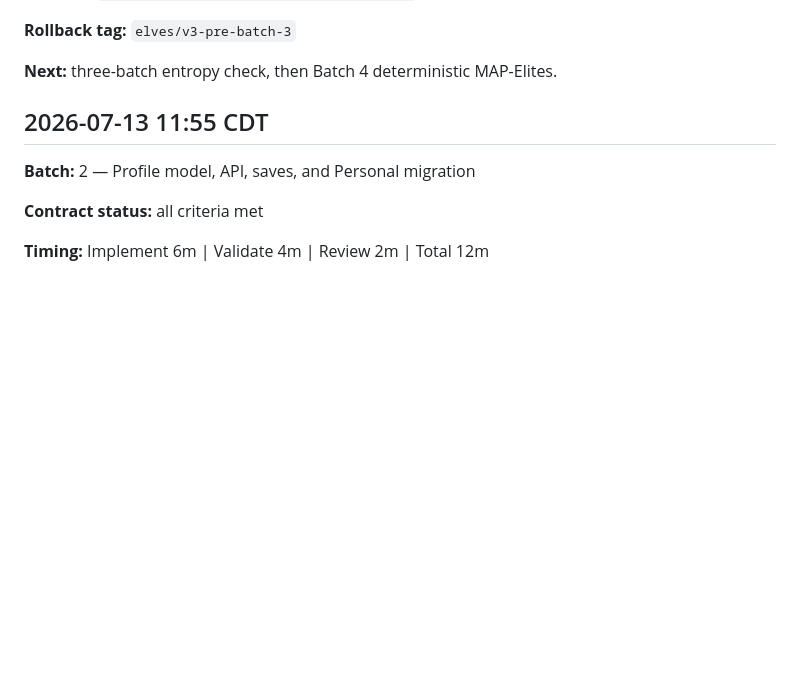
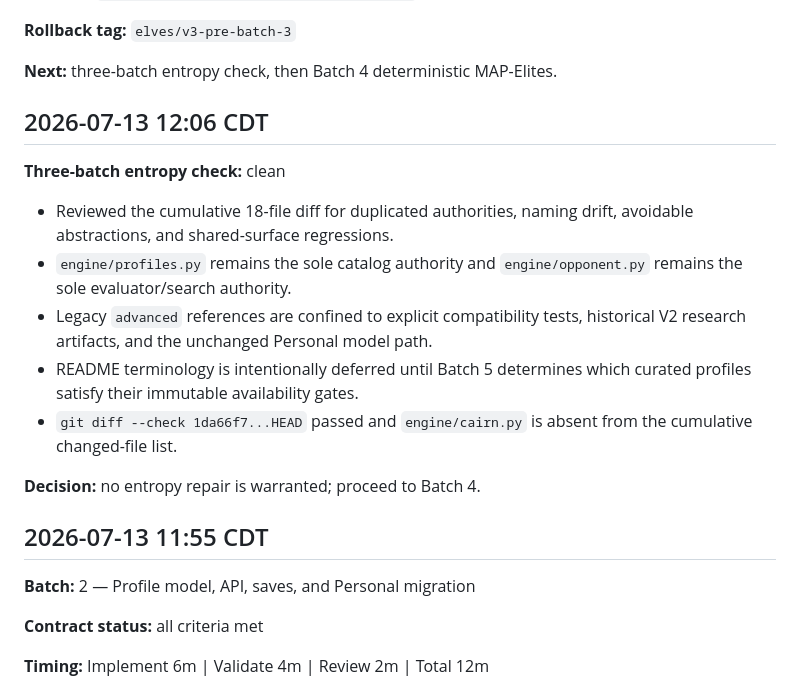
Before and after one commit to scarmani/varde, a Markdown page: docs/elves/v3-execution-log.md, the part around the change. Drawn GitHub-style; blank space fills up the shorter version.

Commit message:
[feat/evaluator-profiles-v3] Record three-batch entropy review

```diff
--- a/docs/elves/v3-execution-log.md
+++ b/docs/elves/v3-execution-log.md
@@ -65,6 +65,23 @@ profile availability is known in Batch 5.
 **Rollback tag:** `elves/v3-pre-batch-3`
 
 **Next:** three-batch entropy check, then Batch 4 deterministic MAP-Elites.
+
+## 2026-07-13 12:06 CDT
+
+**Three-batch entropy check:** clean
+
+- Reviewed the cumulative 18-file diff for duplicated authorities, naming drift,
+  avoidable abstractions, and shared-surface regressions.
+- `engine/profiles.py` remains the sole catalog authority and
+  `engine/opponent.py` remains the sole evaluator/search authority.
+- Legacy `advanced` references are confined to explicit compatibility tests,
+  historical V2 research artifacts, and the unchanged Personal model path.
+- README terminology is intentionally deferred until Batch 5 determines which
+  curated profiles satisfy their immutable availability gates.
+- `git diff --check 1da66f7...HEAD` passed and `engine/cairn.py` is absent from
+  the cumulative changed-file list.
+
+**Decision:** no entropy repair is warranted; proceed to Batch 4.
 
 ## 2026-07-13 11:55 CDT
 
```
